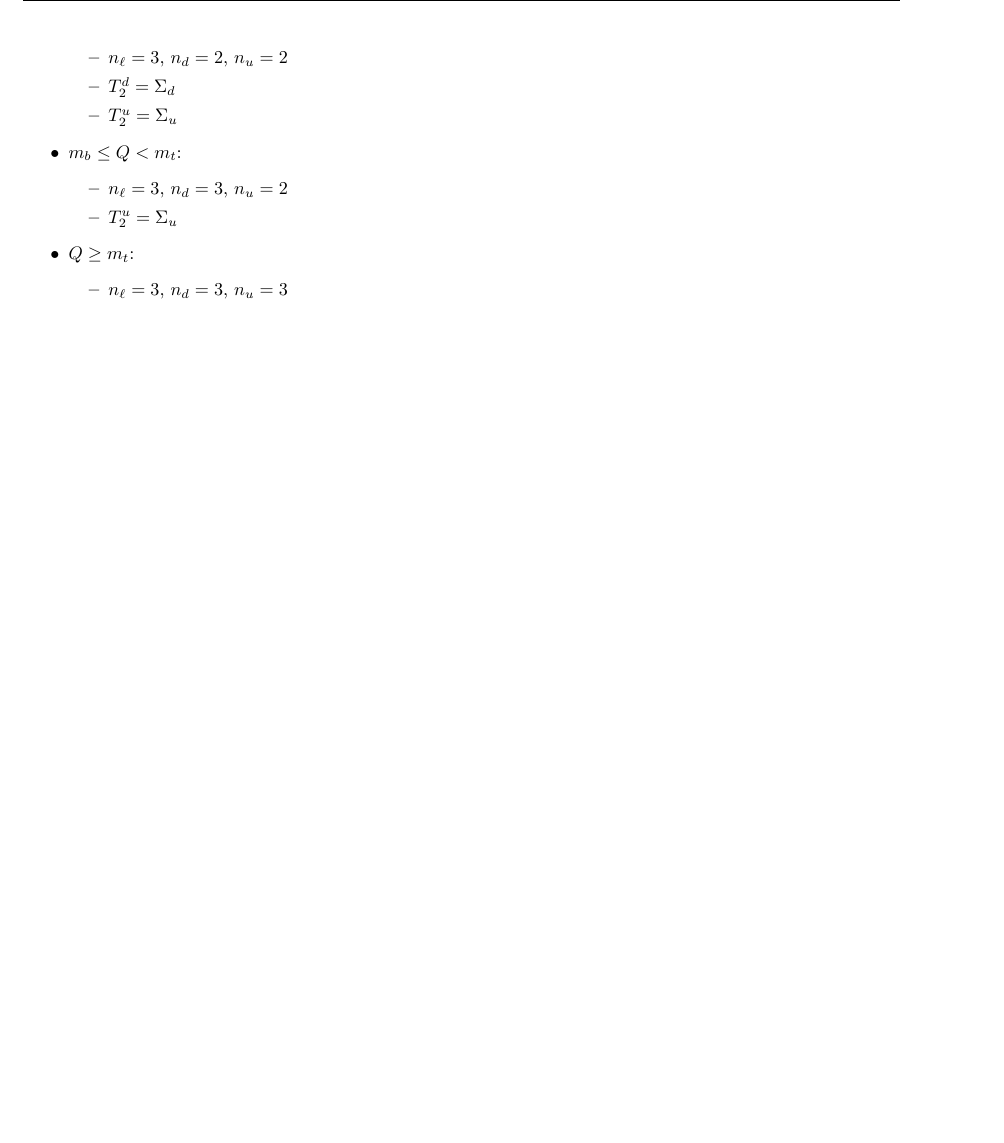
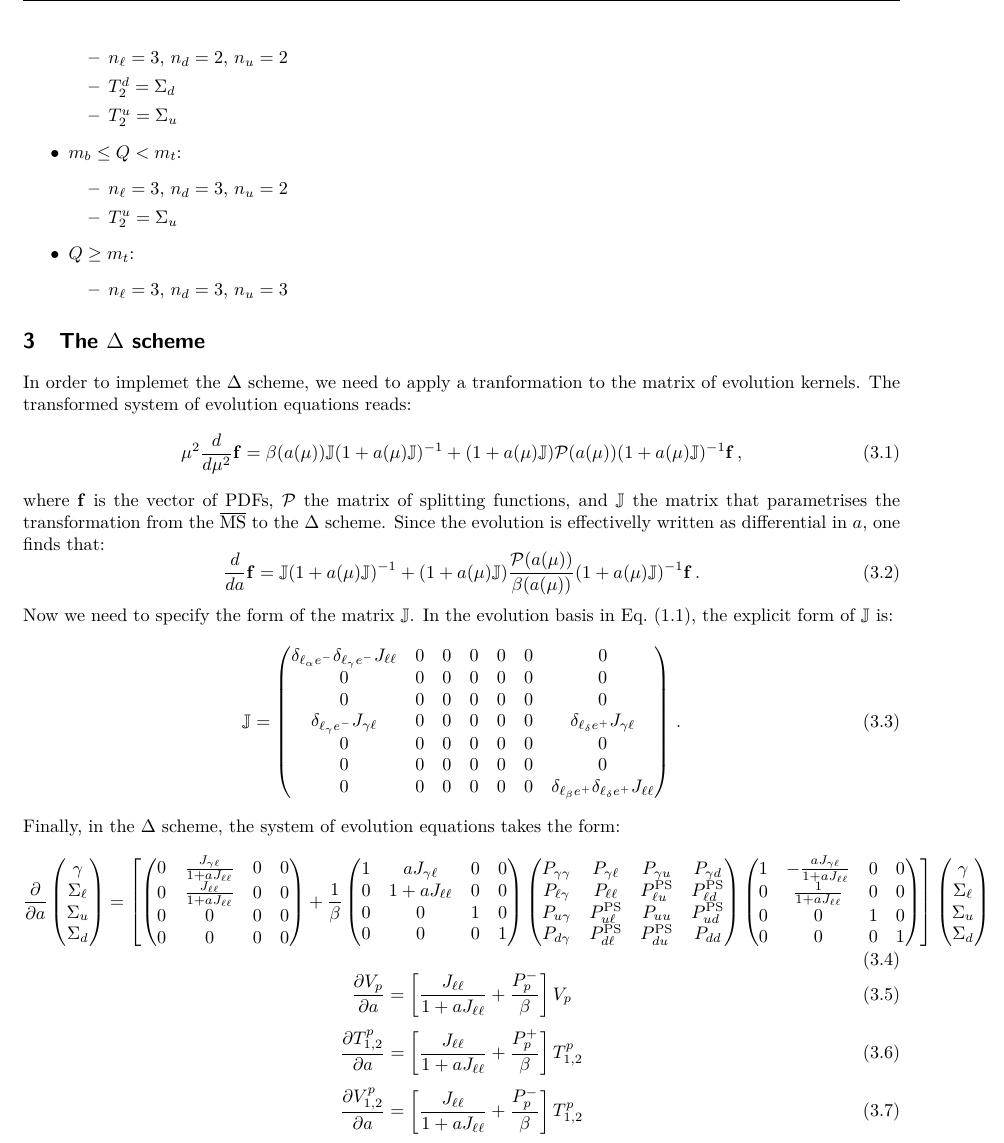
Before and after one commit to vbertone/MELA, a LaTeX document (doc/QEDEvolution.tex): part of page 6 of 6, cut so that both start at the same text, the shorter picture padded with empty space. Compiled offline with pdfLaTeX.

Commit message:
Implementing Delta scheme

```diff
--- a/doc/QEDEvolution.tex
+++ b/doc/QEDEvolution.tex
@@ -542,5 +542,91 @@ or total valence $V_{p}$ distributions:
   \end{itemize}
 \end{itemize}
 
+\section{The $\Delta$ scheme}
+
+In order to implemet the $\Delta$ scheme, we need to apply a
+tranformation to the matrix of evolution kernels. The transformed
+system of evolution equations reads:
+\begin{equation}
+\mu^2\frac{d}{d\mu^2}\mathbf{f} =
+\beta(a(\mu))\mathbb{J}(1+a(\mu)\mathbb{J})^{-1} + (1+a(\mu)\mathbb{J})\mathcal{P}(a(\mu))(1+a(\mu)\mathbb{J})^{-1}\mathbf{f}\,,
+\end{equation}
+where $\mathbf{f}$ is the vector of PDFs, $\mathcal{P}$ the matrix of
+splitting functions, and $\mathbb{J}$ the matrix that parametrises the
+transformation from the $\overline{\mbox{MS}}$ to the $\Delta$
+scheme. Since the evolution is effectivelly written as differential in
+$a$, one finds that:
+\begin{equation}
+\frac{d}{da}\mathbf{f} =
+\mathbb{J}(1+a(\mu)\mathbb{J})^{-1} + (1+a(\mu)\mathbb{J})\frac{\mathcal{P}(a(\mu))}{\beta(a(\mu))}(1+a(\mu)\mathbb{J})^{-1}\mathbf{f}\,.
+\end{equation}
+Now we need to specify the form of the matrix $\mathbb{J}$. In the
+evolution basis in Eq.~(\ref{eq:evolutionsystem}), the explicit form
+of $\mathbb{J}$ is:
+\begin{equation}
+\mathbb{J} =
+\begin{pmatrix}
+\delta_{\ell_\alpha e^-} \delta_{\ell_\gamma e^-}J_{\ell\ell}& 0 & 0 & 0 & 0 & 0 & 0\\
+ 0 & 0 & 0 & 0 & 0 & 0 & 0\\
+ 0 & 0 & 0 & 0 & 0 & 0 & 0\\
+\delta_{\ell_\gamma e^-}J_{\gamma\ell} & 0 & 0 & 0 & 0 & 0 & \delta_{\ell_\delta e^+}J_{\gamma\ell}\\
+ 0 & 0 & 0 & 0 & 0 & 0 & 0\\
+ 0 & 0 & 0 & 0 & 0 & 0 & 0\\
+ 0 & 0 & 0 & 0 & 0 & 0 & \delta_{\ell_\beta e^+} \delta_{\ell_\delta e^+}J_{\ell\ell}
+\end{pmatrix}\,.
+\end{equation}
+Finally, in the $\Delta$ scheme, the system of evolution equations
+takes the form:
+\begin{equation}
+\frac{\partial}{\partial a}
+\begin{pmatrix}
+\gamma\\
+\Sigma_\ell\\
+\Sigma_u\\
+\Sigma_d
+\end{pmatrix} =\left[\begin{pmatrix}
+0 &\frac{ J_{\gamma \ell}}{1+a J_{\ell\ell}} & 0&0\\
+0 &\frac{ J_{\ell\ell}}{1+a J_{\ell\ell}} & 0 & 0 \\
+0 &0 & 0 & 0 \\
+0 &0 & 0 & 0
+\end{pmatrix}
++\frac{1}{\beta}
+\begin{pmatrix}
+1 & aJ_{\gamma \ell} & 0&0\\
+0 & 1+aJ_{\ell\ell} & 0 & 0 \\
+0 &0 & 1 & 0 \\
+0 &0 & 0 & 1
+\end{pmatrix}\begin{pmatrix}
+P_{\gamma\gamma} & P_{\gamma \ell} & P_{\gamma u}& P_{\gamma d}\\
+P_{\ell \gamma} & {P}_{\ell\ell} & P_{\ell u}^{\rm PS}& P_{\ell d}^{\rm PS}\\
+P_{u \gamma} & P_{u\ell}^{\rm PS} & {P}_{uu} & P_{ud}^{\rm PS} \\
+P_{d \gamma} & P_{d\ell}^{\rm PS} & P_{du}^{\rm PS} & {P}_{dd}
+\end{pmatrix}\begin{pmatrix}
+1 & -\frac{aJ_{\gamma \ell}}{1+a J_{\ell\ell}} & 0&0\\
+0 & \frac{1}{1+aJ_{\ell\ell}} & 0 & 0 \\
+0 &0 & 1 & 0 \\
+0 &0 & 0 & 1
+\end{pmatrix}\right]
+\begin{pmatrix}
+\gamma\\
+\Sigma_\ell\\
+\Sigma_u\\
+\Sigma_d
+\end{pmatrix}
+\label{eq:singletevolDelta}
+\end{equation}
+\begin{equation}
+\frac{\partial V_{p}}{\partial a} = \left[\frac{J_{\ell\ell}}{1+aJ_{\ell\ell}}+\frac{P_p^-}{\beta} \right] V_{p}
+\label{eq:valenceevolDelta}
+\end{equation}
+\begin{equation}
+\frac{\partial T_{1,2}^{p}}{\partial a} = \left[\frac{J_{\ell\ell}}{1+aJ_{\ell\ell}}+\frac{P_p^+}{\beta} \right] T_{1,2}^{p}
+\label{eq:TevolDelta}
+\end{equation}
+\begin{equation}
+\frac{\partial V_{1,2}^{p}}{\partial a} = \left[\frac{J_{\ell\ell}}{1+aJ_{\ell\ell}}+\frac{P_p^-}{\beta} \right]T_{1,2}^{p}
+\label{eq:VevolDelta}
+\end{equation}
+
 
 \end{document}
```
Also changed, not shown: doc/QEDEvolution.pdf, 9 other files.
